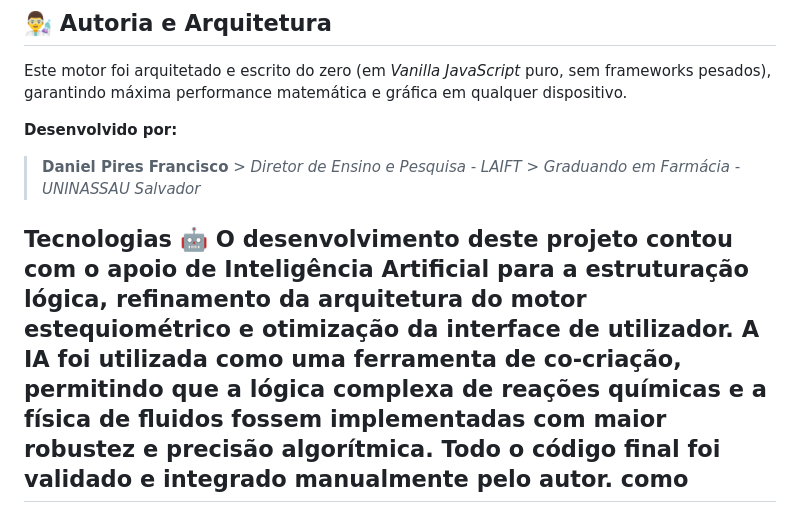
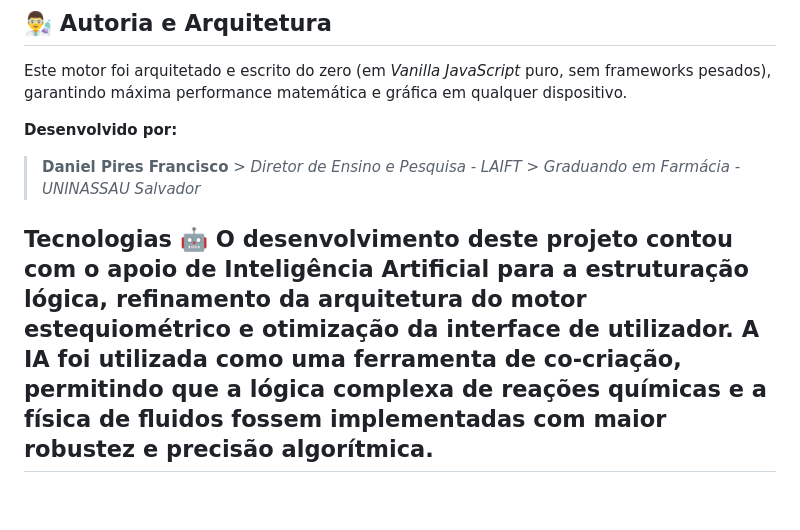
Before and after one commit to Diretoria-DPF/laift-quimica-simulador, a Markdown page: README.md, the part around the change. Rendered like a GitHub page.

```diff
--- a/README.md
+++ b/README.md
@@ -40,6 +40,5 @@ Este motor foi arquitetado e escrito do zero (em *Vanilla JavaScript* puro, sem
 **Desenvolvido por:**
 > **Daniel Pires Francisco** > *Diretor de Ensino e Pesquisa - LAIFT* > *Graduando em Farmácia - UNINASSAU Salvador*
 >
-**Tecnologias** 🤖 O desenvolvimento deste projeto contou com o apoio de Inteligência Artificial para a estruturação lógica, refinamento da arquitetura do motor estequiométrico e otimização da interface de utilizador. A IA foi utilizada como uma ferramenta de co-criação, permitindo que a lógica complexa de reações químicas e a física de fluidos fossem implementadas com maior robustez e precisão algorítmica. Todo o código final foi validado e integrado manualmente pelo autor.
-como
+**Tecnologias** 🤖 O desenvolvimento deste projeto contou com o apoio de Inteligência Artificial para a estruturação lógica, refinamento da arquitetura do motor estequiométrico e otimização da interface de utilizador. A IA foi utilizada como uma ferramenta de co-criação, permitindo que a lógica complexa de reações químicas e a física de fluidos fossem implementadas com maior robustez e precisão algorítmica.
 ---
```
